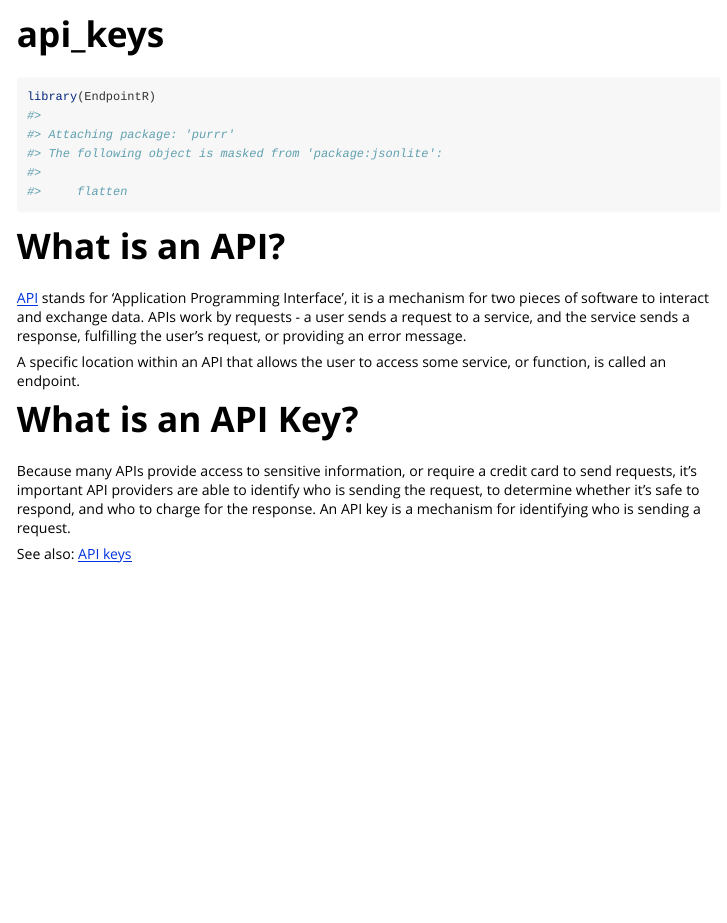
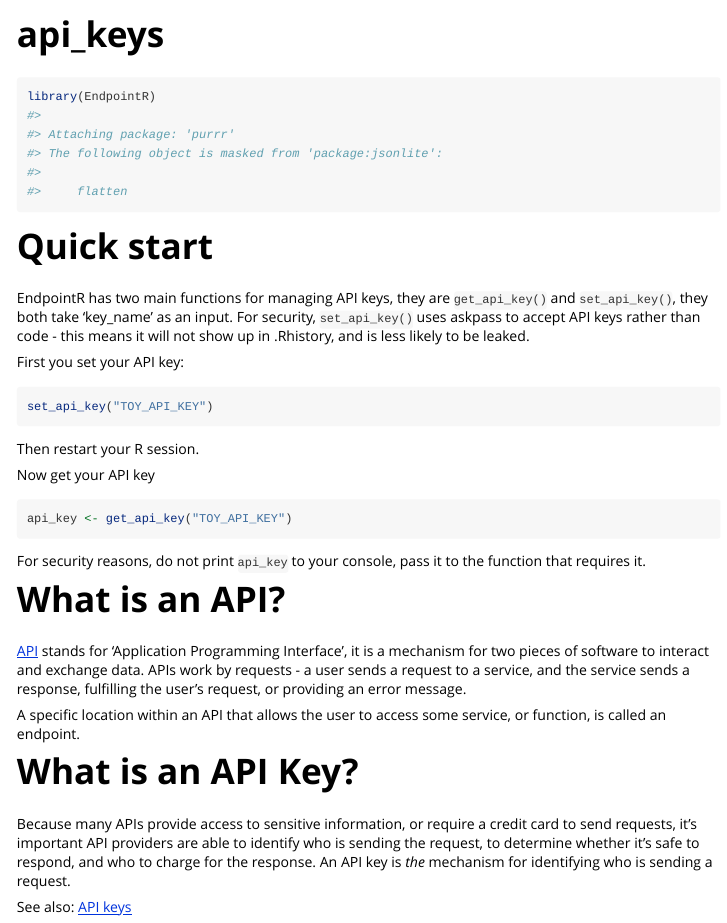
Before and after one commit to jpcompartir/EndpointR, an R Markdown document (vignettes/api_keys.Rmd): the page in a window 1100 px wide, from its top. Rendered offline with R 4.5, knitr and Pandoc, with nearby package versions.

Commit message:
Add set_api_key() and get_api_key() to the API Keys vignette

````diff
--- a/vignettes/api_keys.Rmd
+++ b/vignettes/api_keys.Rmd
@@ -18,6 +18,26 @@ knitr::opts_chunk$set(
 library(EndpointR)
 ```
 
+# Quick start
+
+EndpointR has two main functions for managing API keys, they are `get_api_key()` and `set_api_key()`, they both take 'key_name' as an input. For security, `set_api_key()` uses askpass to accept API keys rather than code - this means it will not show up in .Rhistory, and is less likely to be leaked.
+
+First you set your API key:
+
+```{r, eval = FALSE}
+set_api_key("TOY_API_KEY")
+```
+
+Then restart your R session.
+
+Now get your API key
+
+```{r, eval = FALSE}
+api_key <- get_api_key("TOY_API_KEY")
+```
+
+For security reasons, do not print `api_key` to your console, pass it to the function that requires it.
+
 # What is an API?
 
 [API](https://en.wikipedia.org/wiki/API){target="_blank"} stands for 'Application Programming Interface', it is a mechanism for two pieces of software to interact and exchange data. APIs work by requests - a user sends a request to a service, and the service sends a response, fulfilling the user's request, or providing an error message.
@@ -26,7 +46,7 @@ A specific location within an API that allows the user to access some service, o
 
 # What is an API Key?
 
-Because many APIs provide access to sensitive information, or require a credit card to send requests, it's important API providers are able to identify who is sending the request, to determine whether it's safe to respond, and who to charge for the response. An API key is a mechanism for identifying who is sending a request.
+Because many APIs provide access to sensitive information, or require a credit card to send requests, it's important API providers are able to identify who is sending the request, to determine whether it's safe to respond, and who to charge for the response. An API key is *the* mechanism for identifying who is sending a request.
 
 See also: [API keys](https://aws.amazon.com/what-is/api-key/){target="_blank"}
 
````
